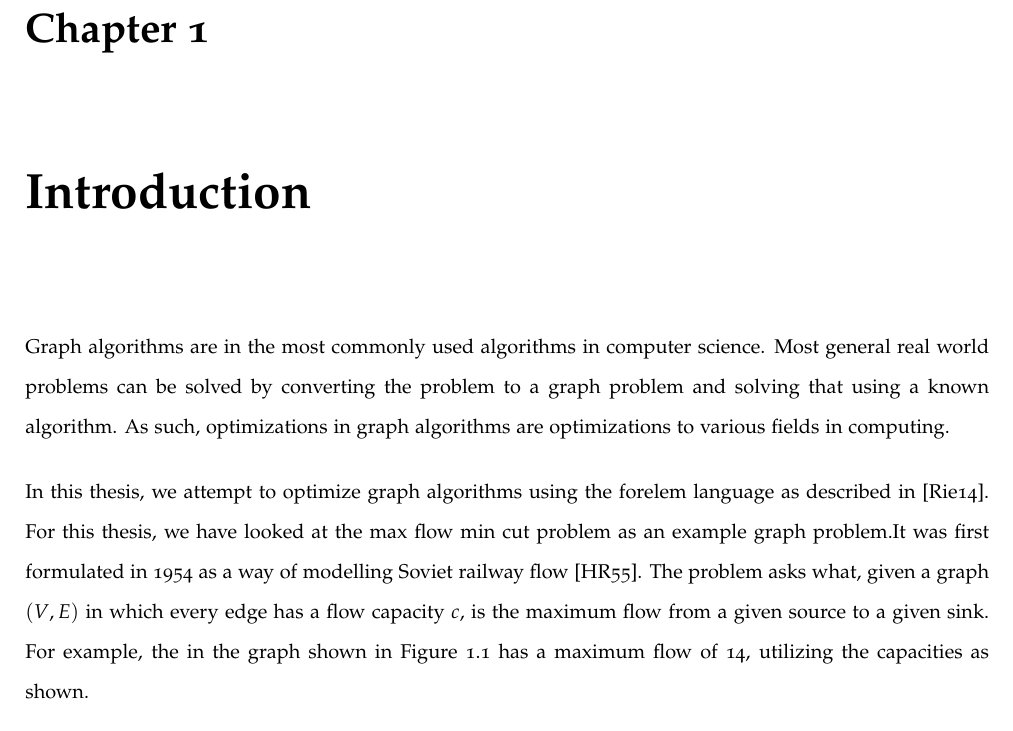
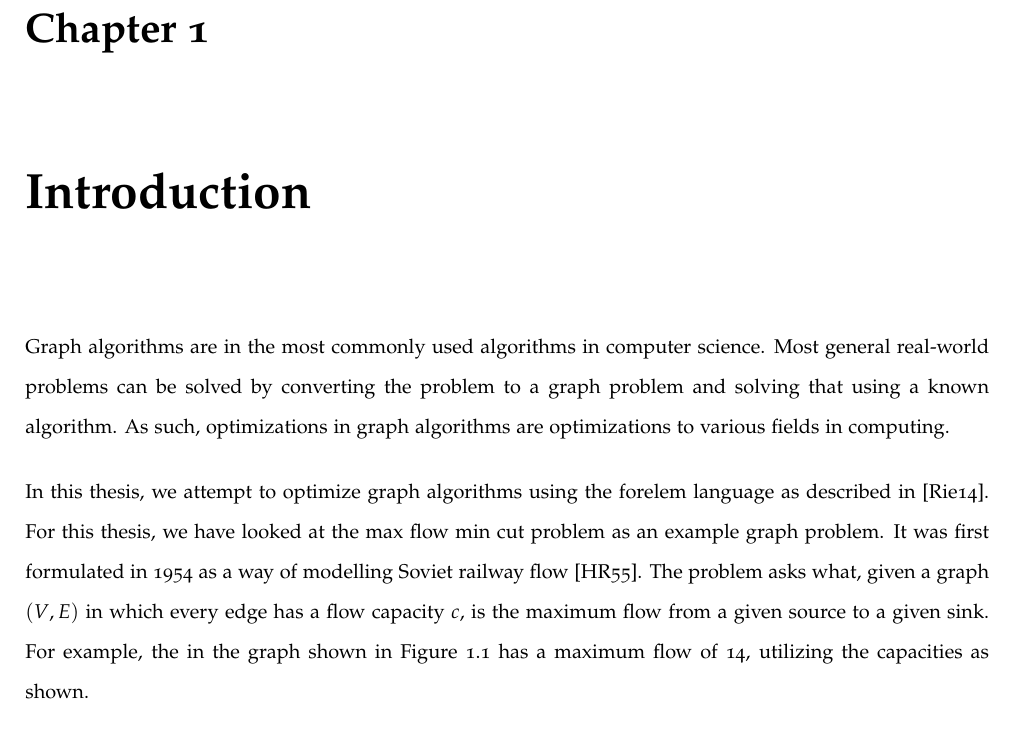
Before and after one commit to bertptrs/bachelorproject, a LaTeX thesis (report/thesis.tex, which reads report/chapters/introduction.tex): part of page 4 of 23, cut so that both start at the same text. Compiled offline with XeLaTeX.

Commit message:
Laatste fouten…

```diff
--- a/report/chapters/introduction.tex
+++ b/report/chapters/introduction.tex
@@ -1,8 +1,8 @@
 \chapter{Introduction}
 
-Graph algorithms are in the most commonly used algorithms in computer science. Most general real world problems can be solved by converting the problem to a graph problem and solving that using a known algorithm. As such, optimizations in graph algorithms are optimizations to various fields in computing.
+Graph algorithms are in the most commonly used algorithms in computer science. Most general real-world problems can be solved by converting the problem to a graph problem and solving that using a known algorithm. As such, optimizations in graph algorithms are optimizations to various fields in computing.
 
-In this thesis, we attempt to optimize graph algorithms using the forelem language as described in\cite{AVersatileTupleBasedOptimizationFramework}. For this thesis, we have looked at the max flow min cut problem as an example graph problem.It was first formulated in 1954 as a way of modelling Soviet railway flow\cite{HarrisRoss}. The problem asks what, given a graph $(V,E)$ in which every edge has a flow capacity $c$, is the maximum flow from a given source to a given sink. For example, the in the graph shown in \autoref{fig:simple-graph} has a maximum flow of 14, utilizing the capacities as shown.
+In this thesis, we attempt to optimize graph algorithms using the forelem language as described in\cite{AVersatileTupleBasedOptimizationFramework}. For this thesis, we have looked at the max flow min cut problem as an example graph problem. It was first formulated in 1954 as a way of modelling Soviet railway flow\cite{HarrisRoss}. The problem asks what, given a graph $(V,E)$ in which every edge has a flow capacity $c$, is the maximum flow from a given source to a given sink. For example, the in the graph shown in \autoref{fig:simple-graph} has a maximum flow of 14, utilizing the capacities as shown.
 
 \begin{figure}[h]
 \centering
```
